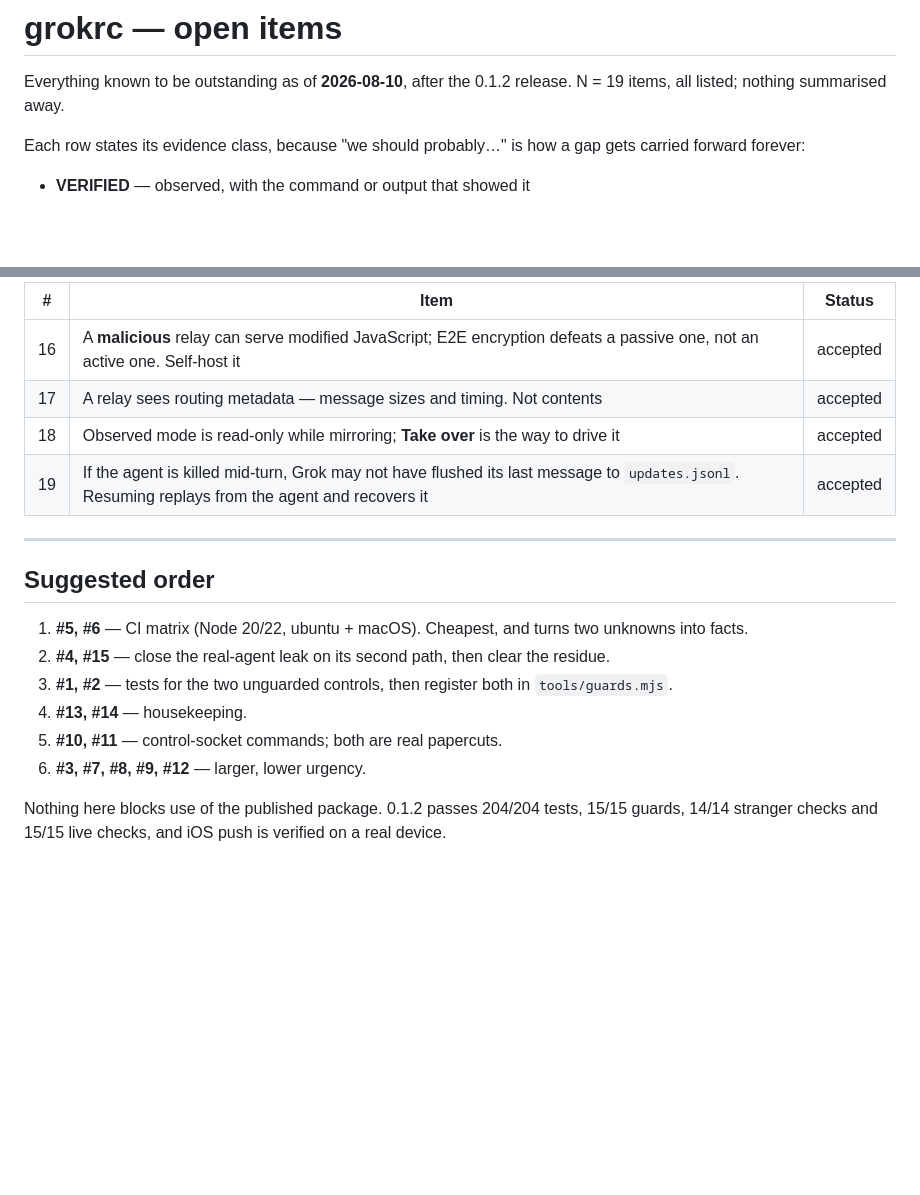
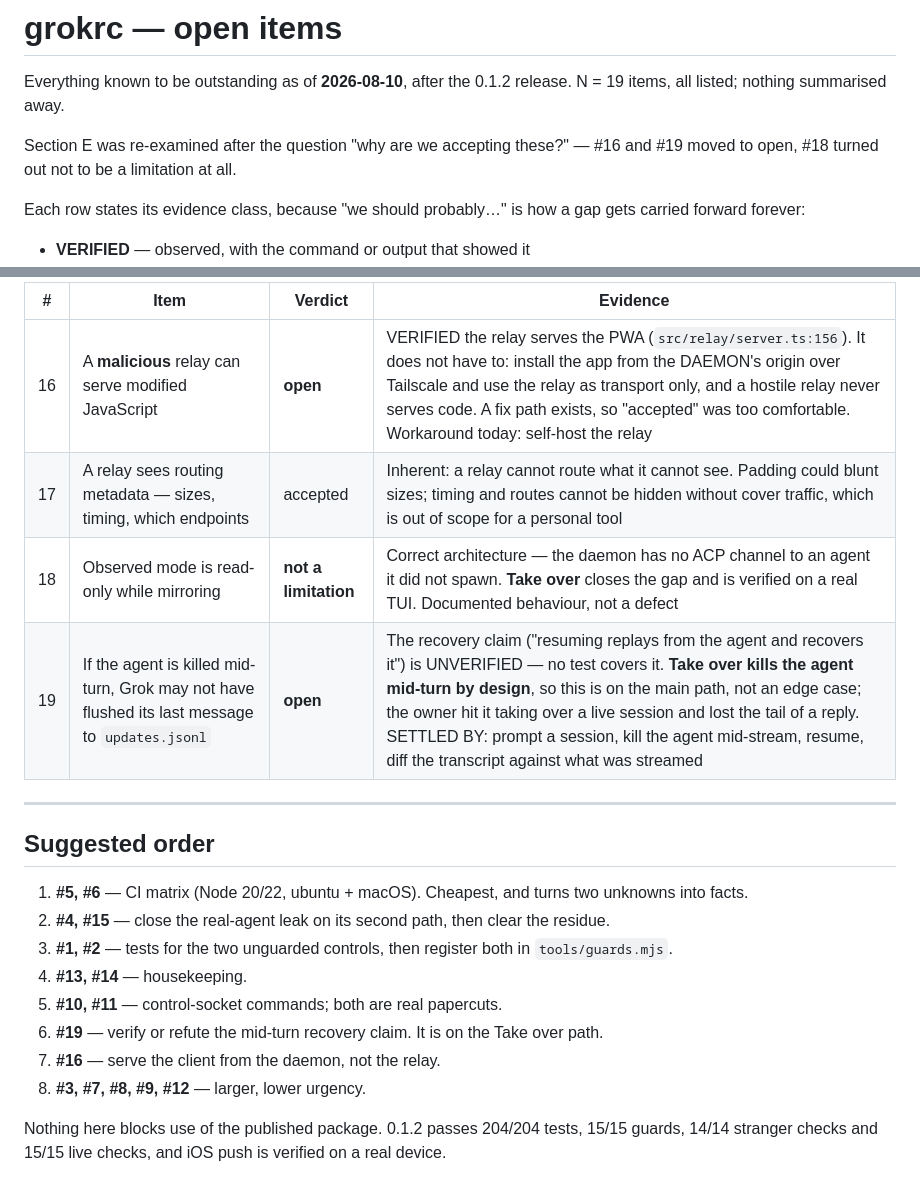
Before and after one commit to sandeep-alluru/grokrc, a Markdown page: docs/BACKLOG.md, 2 parts joined by grey strips. Drawn GitHub-style; blank space fills up the shorter version.

```diff
--- a/docs/BACKLOG.md
+++ b/docs/BACKLOG.md
@@ -2,6 +2,9 @@
 
 Everything known to be outstanding as of **2026-08-10**, after the 0.1.2 release.
 N = 19 items, all listed; nothing summarised away.
+
+Section E was re-examined after the question "why are we accepting these?" —
+#16 and #19 moved to open, #18 turned out not to be a limitation at all.
 
 Each row states its evidence class, because "we should probably…" is how a gap
 gets carried forward forever:
@@ -68,10 +71,10 @@ not rediscovered as bugs.
 
-| #   | Item                                                                                     | Status   |
-| --- | ---------------------------------------------------------------------------------------- | -------- |
-| 16  | A **malicious** relay can serve modified JavaScript; E2E encryption defeats a passive one, not an active one. Self-host it | accepted |
-| 17  | A relay sees routing metadata — message sizes and timing. Not contents                    | accepted |
-| 18  | Observed mode is read-only while mirroring; **Take over** is the way to drive it           | accepted |
-| 19  | If the agent is killed mid-turn, Grok may not have flushed its last message to `updates.jsonl`. Resuming replays from the agent and recovers it | accepted |
+| #   | Item                                                                                           | Verdict              | Evidence                                                                                                                                                                                                                                                                                                                                                                                            |
+| --- | ---------------------------------------------------------------------------------------------- | -------------------- | --------------------------------------------------------------------------------------------------------------------------------------------------------------------------------------------------------------------------------------------------------------------------------------------------------------------------------------------------------------------------------------------------- |
+| 16  | A **malicious** relay can serve modified JavaScript                                            | **open**             | VERIFIED the relay serves the PWA (`src/relay/server.ts:156`). It does not have to: install the app from the DAEMON's origin over Tailscale and use the relay as transport only, and a hostile relay never serves code. A fix path exists, so "accepted" was too comfortable. Workaround today: self-host the relay                                                                                 |
+| 17  | A relay sees routing metadata — sizes, timing, which endpoints                                 | accepted             | Inherent: a relay cannot route what it cannot see. Padding could blunt sizes; timing and routes cannot be hidden without cover traffic, which is out of scope for a personal tool                                                                                                                                                                                                                   |
+| 18  | Observed mode is read-only while mirroring                                                     | **not a limitation** | Correct architecture — the daemon has no ACP channel to an agent it did not spawn. **Take over** closes the gap and is verified on a real TUI. Documented behaviour, not a defect                                                                                                                                                                                                                   |
+| 19  | If the agent is killed mid-turn, Grok may not have flushed its last message to `updates.jsonl` | **open**             | The recovery claim ("resuming replays from the agent and recovers it") is UNVERIFIED — no test covers it. **Take over kills the agent mid-turn by design**, so this is on the main path, not an edge case; the owner hit it taking over a live session and lost the tail of a reply. SETTLED BY: prompt a session, kill the agent mid-stream, resume, diff the transcript against what was streamed |
 
 ---
 
@@ -82,7 +85,9 @@ not rediscovered as bugs.
 3. **#1, #2** — tests for the two unguarded controls, then register both in `tools/guards.mjs`.
 4. **#13, #14** — housekeeping.
 5. **#10, #11** — control-socket commands; both are real papercuts.
-6. **#3, #7, #8, #9, #12** — larger, lower urgency.
+6. **#19** — verify or refute the mid-turn recovery claim. It is on the Take over path.
+7. **#16** — serve the client from the daemon, not the relay.
+8. **#3, #7, #8, #9, #12** — larger, lower urgency.
 
 Nothing here blocks use of the published package. 0.1.2 passes 204/204 tests,
 15/15 guards, 14/14 stranger checks and 15/15 live checks, and iOS push is
```
Also changed, not shown: other parts of docs/BACKLOG.md (+25 -25 lines), README.md (+8 -8 lines).
